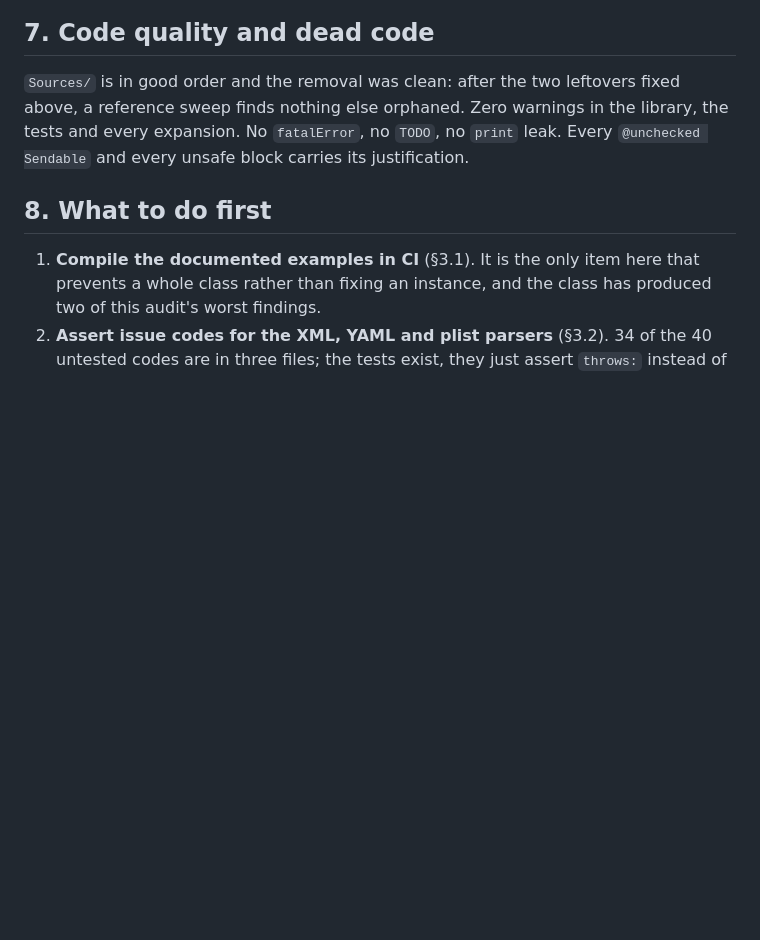
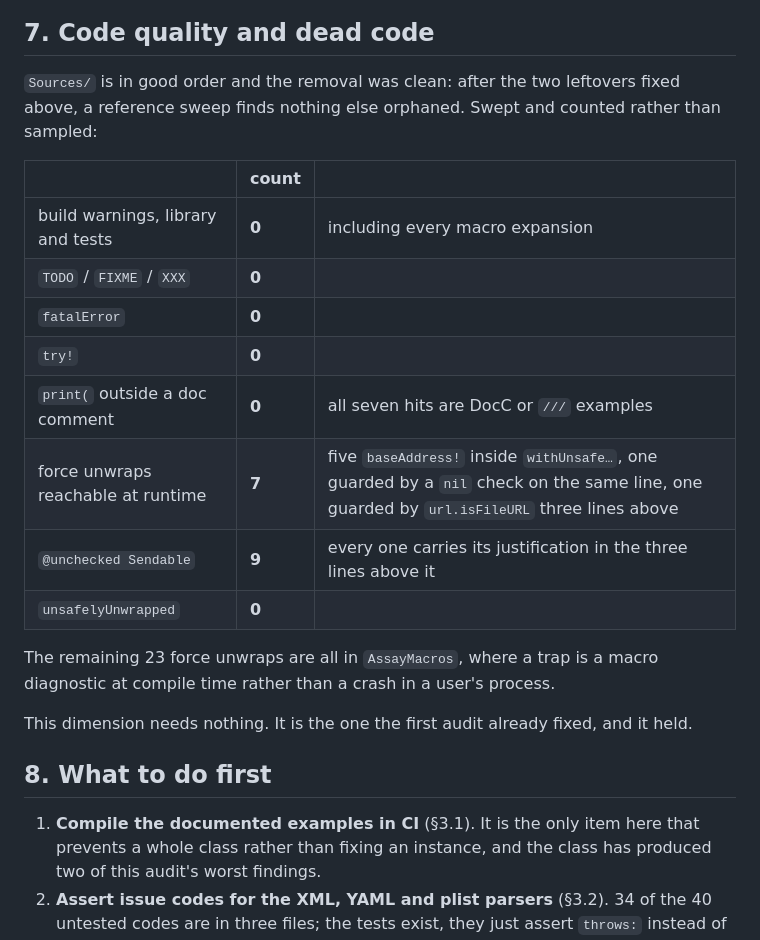
Before and after one commit to nerdmenot-swift/assay, a Markdown page: docs/AUDIT-2026-09-12.md, the part around the change. Rendered like a GitHub page; blank space fills up the shorter version.

Commit message:
Audit §7: the code-quality sweep, counted rather than sampled

```diff
--- a/docs/AUDIT-2026-09-12.md
+++ b/docs/AUDIT-2026-09-12.md
@@ -202,9 +202,23 @@ Remaining, recorded not done:
 ## 7. Code quality and dead code
 
 `Sources/` is in good order and the removal was clean: after the two leftovers fixed above,
-a reference sweep finds nothing else orphaned. Zero warnings in the library, the tests and
-every expansion. No `fatalError`, no `TODO`, no `print` leak. Every `@unchecked Sendable` and
-every unsafe block carries its justification.
+a reference sweep finds nothing else orphaned. Swept and counted rather than sampled:
+
+| | count | |
+|---|---|---|
+| build warnings, library and tests | **0** | including every macro expansion |
+| `TODO` / `FIXME` / `XXX` | **0** | |
+| `fatalError` | **0** | |
+| `try!` | **0** | |
+| `print(` outside a doc comment | **0** | all seven hits are DocC or `///` examples |
+| force unwraps reachable at runtime | **7** | five `baseAddress!` inside `withUnsafe…`, one guarded by a `nil` check on the same line, one guarded by `url.isFileURL` three lines above |
+| `@unchecked Sendable` | **9** | every one carries its justification in the three lines above it |
+| `unsafelyUnwrapped` | **0** | |
+
+The remaining 23 force unwraps are all in `AssayMacros`, where a trap is a macro diagnostic
+at compile time rather than a crash in a user's process.
+
+This dimension needs nothing. It is the one the first audit already fixed, and it held.
 
 ## 8. What to do first
 
```
